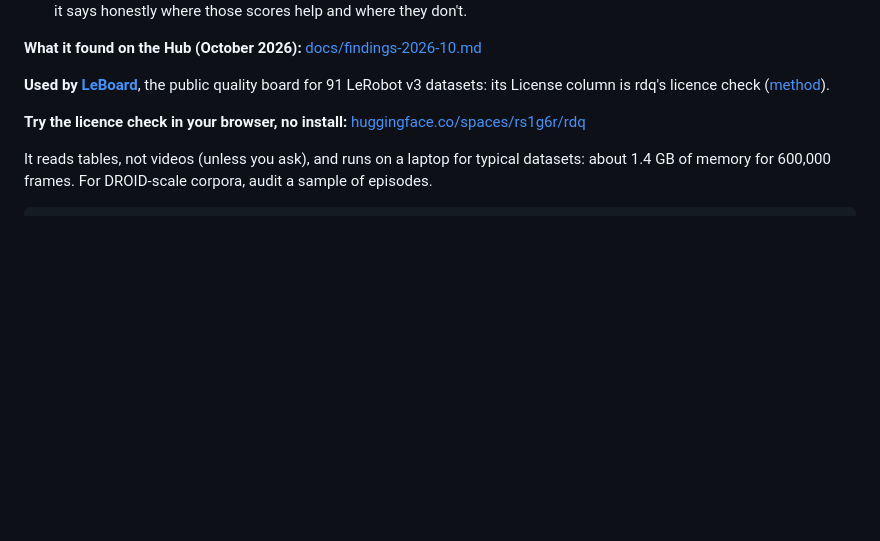
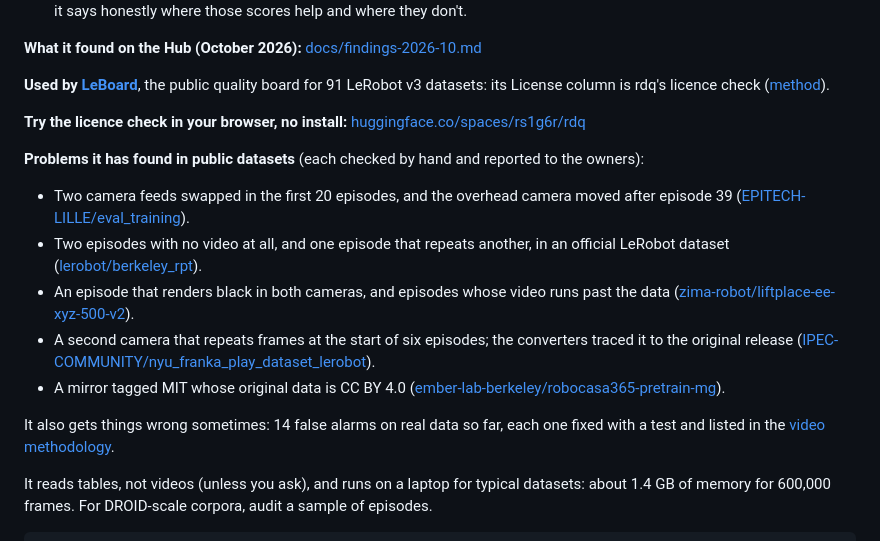
Before and after one commit to s1g6r/rdq, a Markdown page: README.md, the part around the change. Rendered like a GitHub page; blank space fills up the shorter version.

Commit message:
README: problems found in public datasets, with links; false-alarm count

```diff
--- a/README.md
+++ b/README.md
@@ -11,6 +11,16 @@
 **Used by [LeBoard](https://www.leboard.xyz/)**, the public quality board for 91 LeRobot v3 datasets: its License column is rdq's licence check ([method](https://www.leboard.xyz/methodology.html#license)).
 
 **Try the licence check in your browser, no install:** [huggingface.co/spaces/rs1g6r/rdq](https://huggingface.co/spaces/rs1g6r/rdq)
+
+**Problems it has found in public datasets** (each checked by hand and reported to the owners):
+
+- Two camera feeds swapped in the first 20 episodes, and the overhead camera moved after episode 39 ([EPITECH-LILLE/eval_training](https://huggingface.co/datasets/EPITECH-LILLE/eval_training/discussions/2)).
+- Two episodes with no video at all, and one episode that repeats another, in an official LeRobot dataset ([lerobot/berkeley_rpt](https://huggingface.co/datasets/lerobot/berkeley_rpt/discussions/4)).
+- An episode that renders black in both cameras, and episodes whose video runs past the data ([zima-robot/liftplace-ee-xyz-500-v2](https://huggingface.co/datasets/zima-robot/liftplace-ee-xyz-500-v2/discussions/1)).
+- A second camera that repeats frames at the start of six episodes; the converters traced it to the original release ([IPEC-COMMUNITY/nyu_franka_play_dataset_lerobot](https://huggingface.co/datasets/IPEC-COMMUNITY/nyu_franka_play_dataset_lerobot/discussions/1)).
+- A mirror tagged MIT whose original data is CC BY 4.0 ([ember-lab-berkeley/robocasa365-pretrain-mg](https://huggingface.co/datasets/ember-lab-berkeley/robocasa365-pretrain-mg/discussions/2)).
+
+It also gets things wrong sometimes: 14 false alarms on real data so far, each one fixed with a test and listed in the [video methodology](https://github.com/s1g6r/rdq/blob/main/docs/raw-video.md).
 
 It reads tables, not videos (unless you ask), and runs on a laptop for typical datasets: about 1.4 GB of memory for 600,000 frames. For DROID-scale corpora, audit a sample of episodes.
 
```
